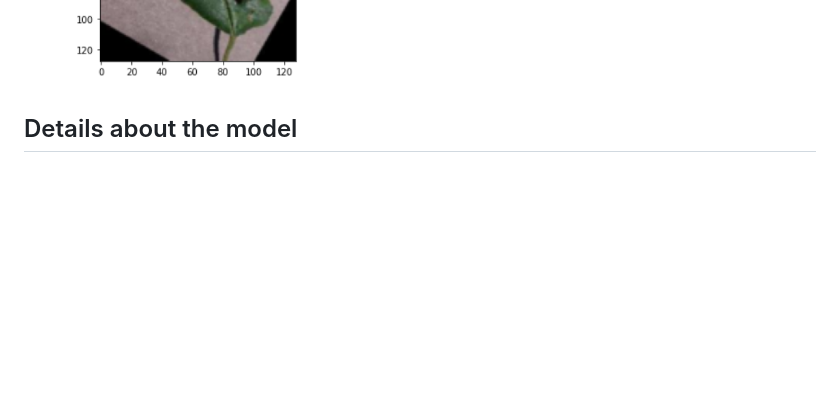
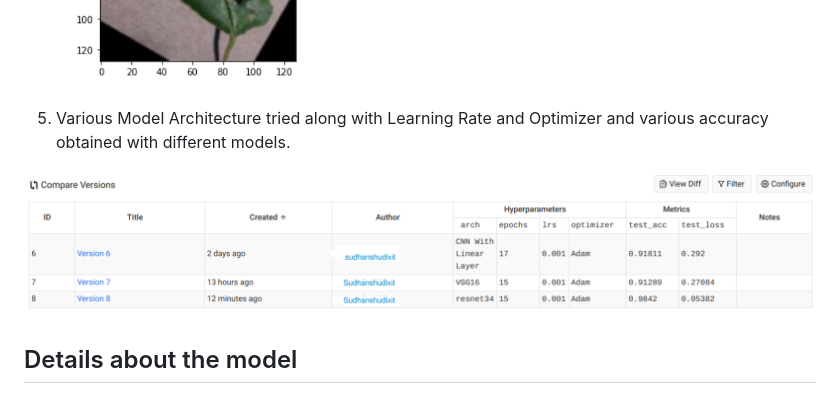
Before and after one commit to SudhanshuDixit01/Leaf-Detection-AI, a Markdown page: README.md, the part around the change. Rendered like a GitHub page; blank space fills up the shorter version.

```diff
--- a/README.md
+++ b/README.md
@@ -50,6 +50,10 @@ This process for building a model which can detect the disease assocaited with t
    <img src="./Assets/out2.png" alt="index3" height="300px"  width="450"/>
    </div>
 
+5. Various Model Architecture tried along with Learning Rate and Optimizer and various accuracy obtained with different models.
+
+  <img src="./Assets/models.png" alt="models" />
+
 
 ## Details about the model
 
```
